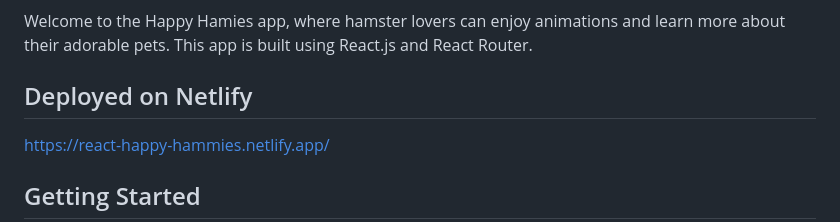
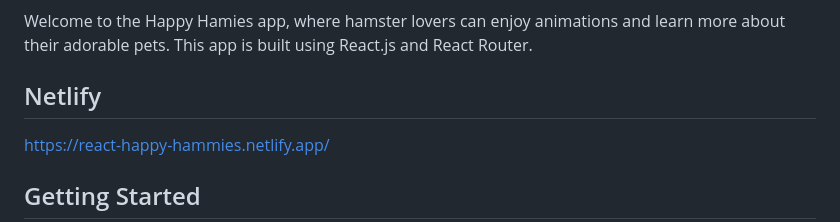
Before and after one commit to tinytecher/Happy-Hammies, a Markdown page: README.md, the part around the change. GitHub-like rendering.

```diff
--- a/README.md
+++ b/README.md
@@ -4,7 +4,7 @@
 
 Welcome to the Happy Hamies app, where hamster lovers can enjoy animations and learn more about their adorable pets. This app is built using React.js and React Router.
 
-## Deployed on Netlify
+## Netlify
 https://react-happy-hammies.netlify.app/
 
 ## Getting Started
```
